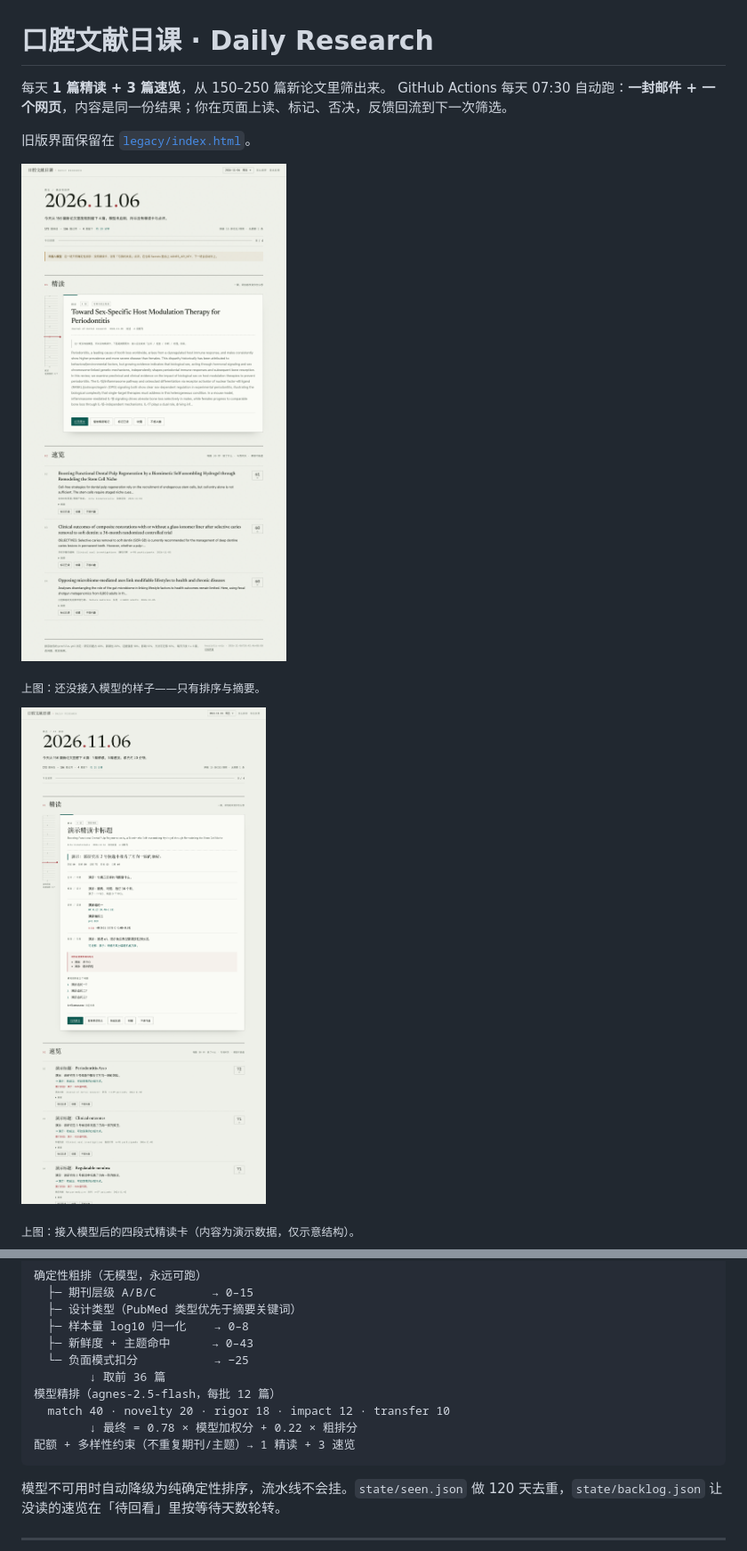
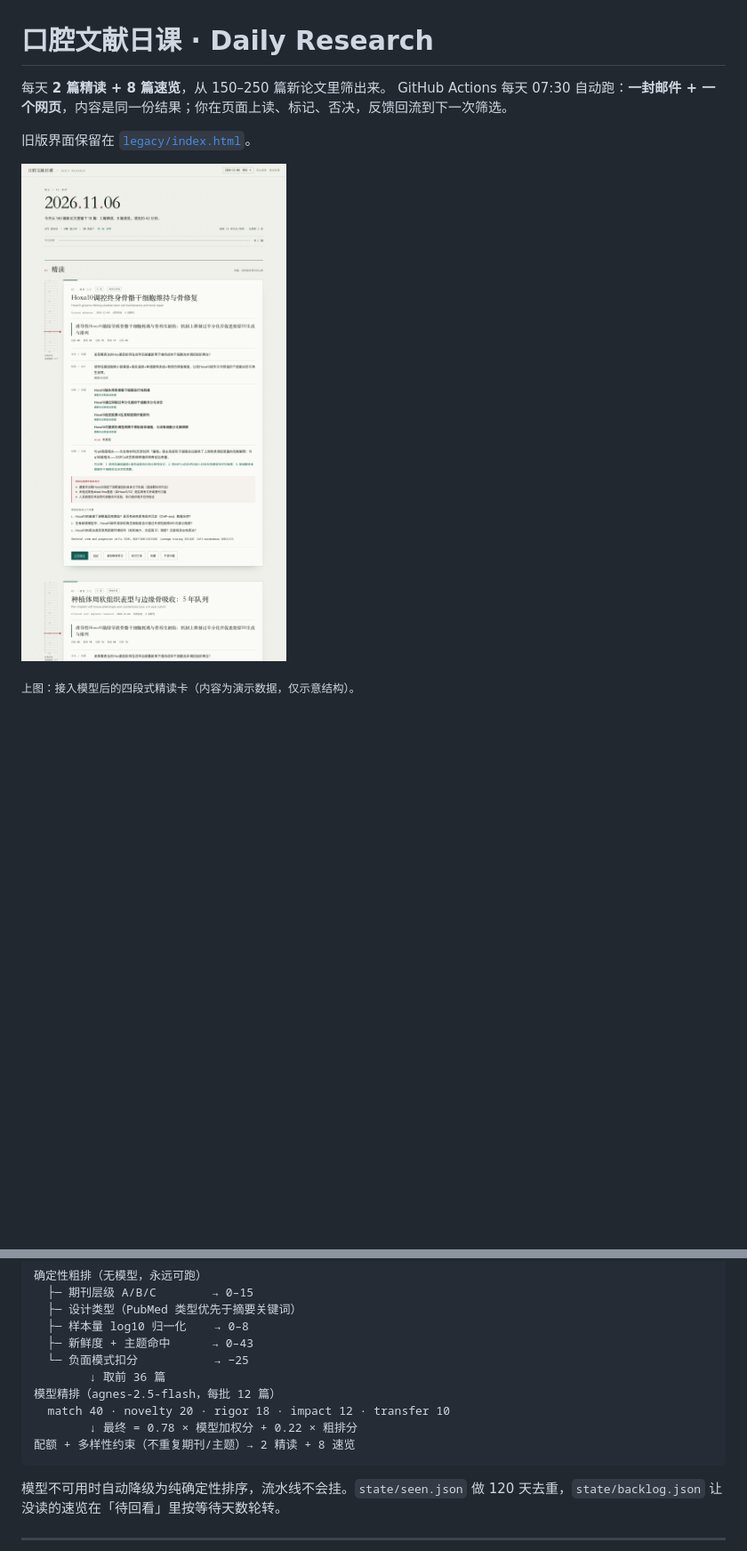
Before and after one commit to LinNanzhen/DailyResearch_upgrade, a Markdown page: README.md, 2 parts joined by grey strips. Shown at 89% size. Rendered like a GitHub page; pictures changed too: docs/preview-ai.png; blank space fills up the shorter version.

````diff
--- a/README.md
+++ b/README.md
@@ -1,13 +1,9 @@
 # 口腔文献日课 · Daily Research
 
-每天 **1 篇精读 + 3 篇速览**，从 150–250 篇新论文里筛出来。
+每天 **2 篇精读 + 8 篇速览**，从 150–250 篇新论文里筛出来。
 GitHub Actions 每天 07:30 自动跑：**一封邮件 + 一个网页**，内容是同一份结果；你在页面上读、标记、否决，反馈回流到下一次筛选。
 
 旧版界面保留在 [`legacy/index.html`](legacy/index.html)。
-
-![今日页面](docs/preview.png)
-
-<sub>上图：还没接入模型的样子——只有排序与摘要。</sub>
 
 ![接入模型后的精读卡](docs/preview-ai.png)
 
@@ -128,7 +124,7 @@ Gmail 要先开两步验证才能生成[应用专用密码](https://myaccount.go
 模型精排（agnes-2.5-flash，每批 12 篇）
   match 40 · novelty 20 · rigor 18 · impact 12 · transfer 10
         ↓ 最终 = 0.78 × 模型加权分 + 0.22 × 粗排分
-配额 + 多样性约束（不重复期刊/主题）→ 1 精读 + 3 速览
+配额 + 多样性约束（不重复期刊/主题）→ 2 精读 + 8 速览
 ```
 
 模型不可用时自动降级为纯确定性排序，流水线不会挂。`state/seen.json` 做 120 天去重，`state/backlog.json` 让没读的速览在「待回看」里按等待天数轮转。
````
Also changed, not shown: other parts of README.md (+8 -8 lines), docs/WORKFLOW.md (+9 -8 lines), docs/preview-email.png, 10 other files.
